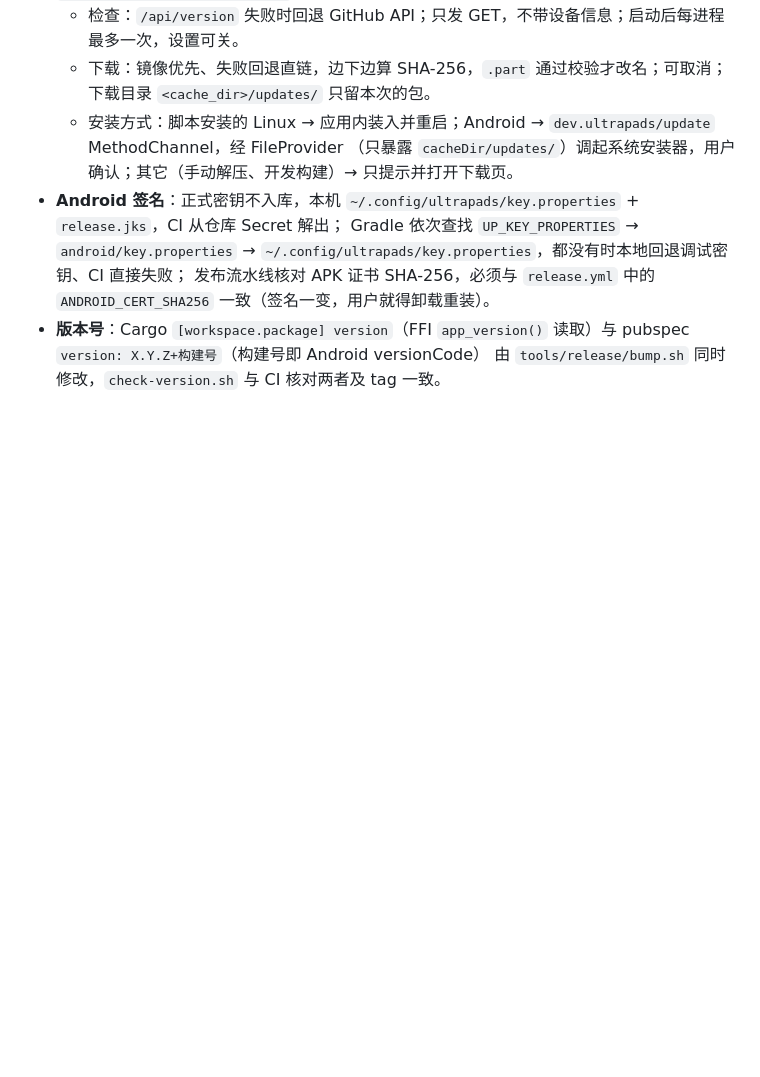
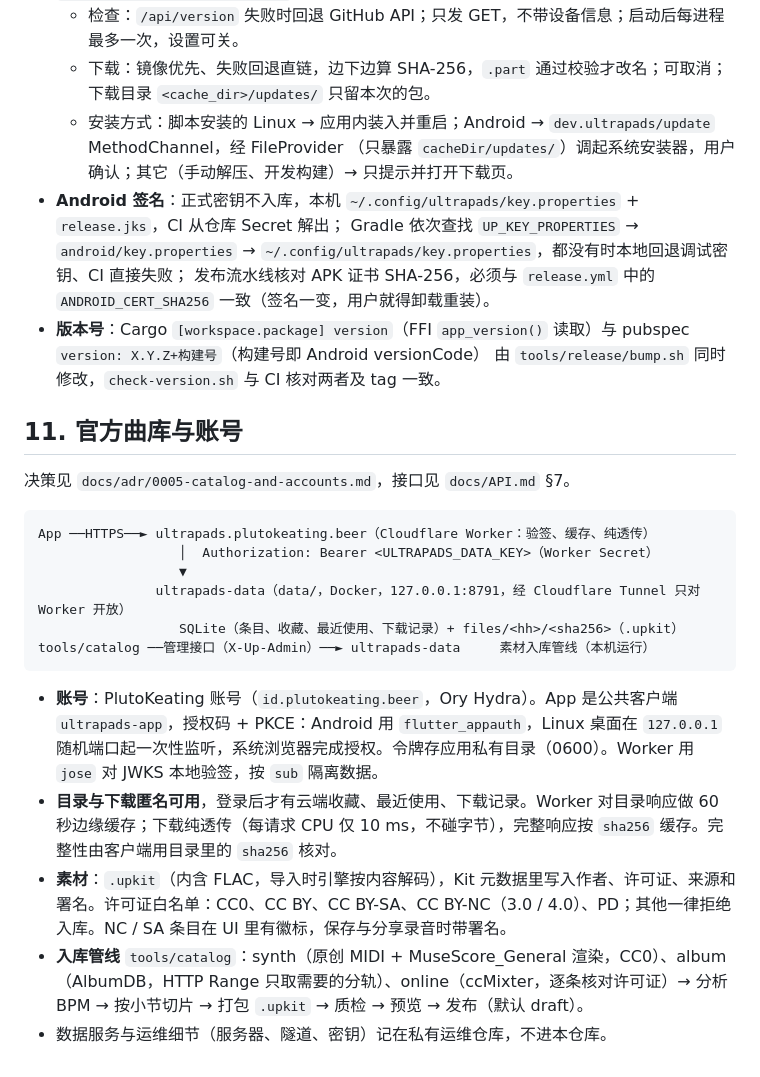
Before and after one commit to PlutoKeating/Project.UltraPads, a Markdown page: docs/ARCHITECTURE.md, the part around the change. Drawn GitHub-style; blank space fills up the shorter version.

````diff
--- a/docs/ARCHITECTURE.md
+++ b/docs/ARCHITECTURE.md
@@ -168,3 +168,22 @@ ultrapads.plutokeating.beer（website/，Cloudflare Worker，推送 main 由 Wor
   发布流水线核对 APK 证书 SHA-256，必须与 `release.yml` 中的 `ANDROID_CERT_SHA256` 一致（签名一变，用户就得卸载重装）。
 - **版本号**：Cargo `[workspace.package] version`（FFI `app_version()` 读取）与 pubspec `version: X.Y.Z+构建号`（构建号即 Android versionCode）
   由 `tools/release/bump.sh` 同时修改，`check-version.sh` 与 CI 核对两者及 tag 一致。
+
+## 11. 官方曲库与账号
+
+决策见 `docs/adr/0005-catalog-and-accounts.md`，接口见 `docs/API.md` §7。
+
+```
+App ──HTTPS──► ultrapads.plutokeating.beer（Cloudflare Worker：验签、缓存、纯透传）
+                  │  Authorization: Bearer <ULTRAPADS_DATA_KEY>（Worker Secret）
+                  ▼
+               ultrapads-data（data/，Docker，127.0.0.1:8791，经 Cloudflare Tunnel 只对 Worker 开放）
+                  SQLite（条目、收藏、最近使用、下载记录）+ files/<hh>/<sha256>（.upkit）
+tools/catalog ──管理接口（X-Up-Admin）──► ultrapads-data     素材入库管线（本机运行）
+```
+
+- **账号**：PlutoKeating 账号（`id.plutokeating.beer`，Ory Hydra）。App 是公共客户端 `ultrapads-app`，授权码 + PKCE：Android 用 `flutter_appauth`，Linux 桌面在 `127.0.0.1` 随机端口起一次性监听，系统浏览器完成授权。令牌存应用私有目录（0600）。Worker 用 `jose` 对 JWKS 本地验签，按 `sub` 隔离数据。
+- **目录与下载匿名可用**，登录后才有云端收藏、最近使用、下载记录。Worker 对目录响应做 60 秒边缘缓存；下载纯透传（每请求 CPU 仅 10 ms，不碰字节），完整响应按 `sha256` 缓存。完整性由客户端用目录里的 `sha256` 核对。
+- **素材**：`.upkit`（内含 FLAC，导入时引擎按内容解码），Kit 元数据里写入作者、许可证、来源和署名。许可证白名单：CC0、CC BY、CC BY-SA、CC BY-NC（3.0 / 4.0）、PD；其他一律拒绝入库。NC / SA 条目在 UI 里有徽标，保存与分享录音时带署名。
+- **入库管线** `tools/catalog`：synth（原创 MIDI + MuseScore_General 渲染，CC0）、album（AlbumDB，HTTP Range 只取需要的分轨）、online（ccMixter，逐条核对许可证）→ 分析 BPM → 按小节切片 → 打包 `.upkit` → 质检 → 预览 → 发布（默认 draft）。
+- 数据服务与运维细节（服务器、隧道、密钥）记在私有运维仓库，不进本仓库。
````
Also changed, not shown: README.md (+5 -3 lines), docs/QUICK_START.md (+17 -0 lines).
